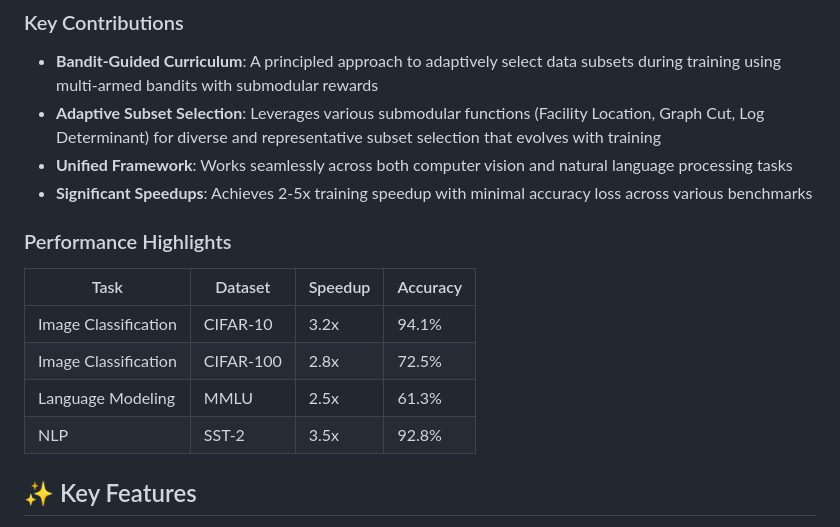
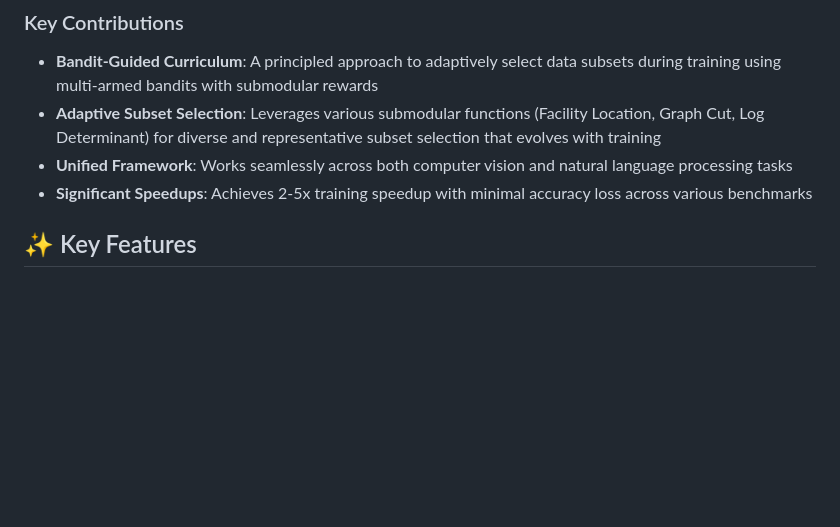
Before and after one commit to efficiency-learning/banditsubmod, a Markdown page: README.md, the part around the change. GitHub-like rendering; blank space fills up the shorter version.

```diff
--- a/README.md
+++ b/README.md
@@ -33,14 +33,6 @@ This repository contains the implementation of a novel bandit-guided submodular
 - **Unified Framework**: Works seamlessly across both computer vision and natural language processing tasks
 - **Significant Speedups**: Achieves 2-5x training speedup with minimal accuracy loss across various benchmarks
 
-### Performance Highlights
-
-| Task | Dataset | Speedup | Accuracy |
-|------|---------|---------|----------|
-| Image Classification | CIFAR-10 | 3.2x | 94.1% |
-| Image Classification | CIFAR-100 | 2.8x | 72.5% |
-| Language Modeling | MMLU | 2.5x | 61.3% |
-| NLP | SST-2 | 3.5x | 92.8% |
 
 ## ✨ Key Features
 
```
